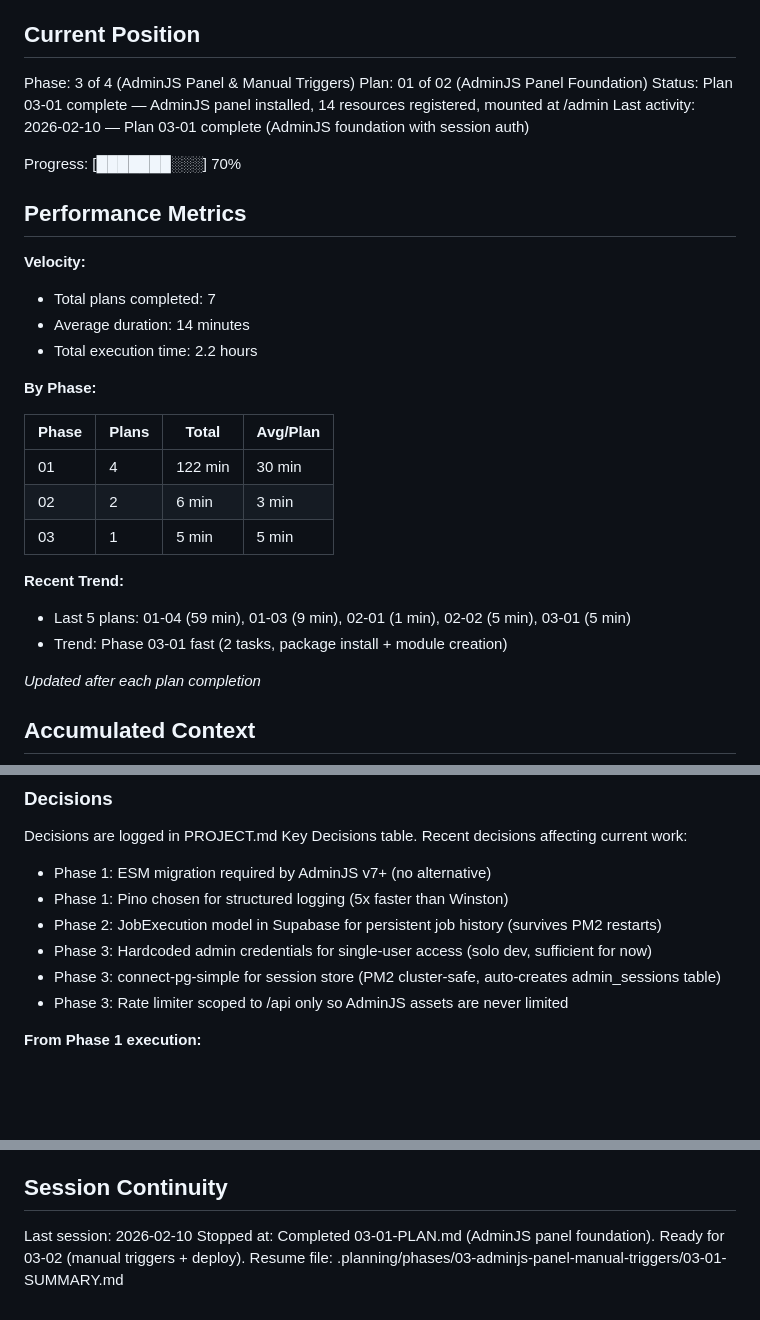
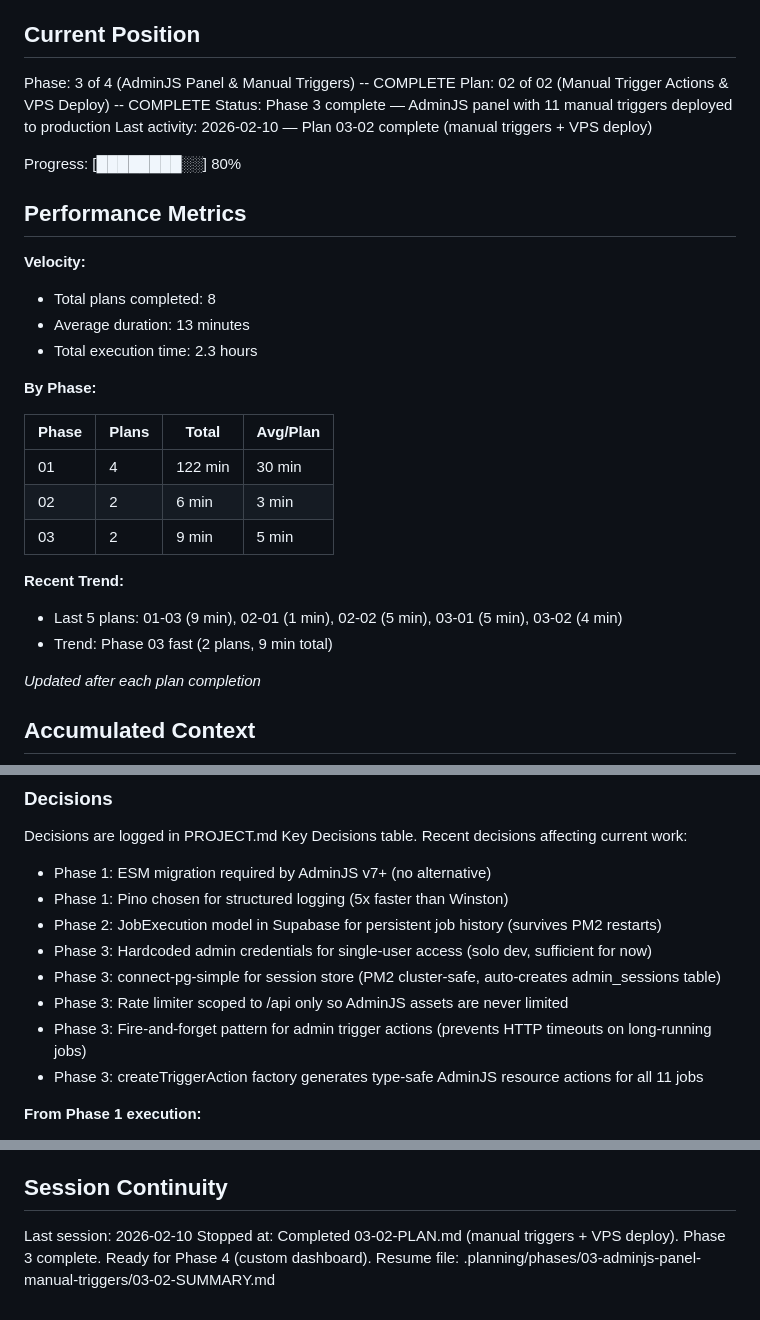
Before and after one commit to fysnerd/Remember, a Markdown page: .planning/STATE.md, 3 parts joined by grey strips. Drawn GitHub-style; blank space fills up the shorter version.

Commit message:
docs(03-02): complete manual trigger actions and VPS deploy plan
- 11 fire-and-forget AdminJS trigger actions deployed to production
- triggerSource chain wired through scheduler/tracker to database
- Admin panel live at api.ankora.study/admin
- Phase 3 complete

Co-Authored-By: Claude Opus 4.6 <noreply@anthropic.com>

```diff
--- a/.planning/STATE.md
+++ b/.planning/STATE.md
@@ -9,19 +9,19 @@ See: .planning/PROJECT.md (updated 2026-02-09)
 
 ## Current Position
 
-Phase: 3 of 4 (AdminJS Panel & Manual Triggers)
-Plan: 01 of 02 (AdminJS Panel Foundation)
-Status: Plan 03-01 complete — AdminJS panel installed, 14 resources registered, mounted at /admin
-Last activity: 2026-02-10 — Plan 03-01 complete (AdminJS foundation with session auth)
+Phase: 3 of 4 (AdminJS Panel & Manual Triggers) -- COMPLETE
+Plan: 02 of 02 (Manual Trigger Actions & VPS Deploy) -- COMPLETE
+Status: Phase 3 complete — AdminJS panel with 11 manual triggers deployed to production
+Last activity: 2026-02-10 — Plan 03-02 complete (manual triggers + VPS deploy)
 
-Progress: [███████░░░] 70%
+Progress: [████████░░] 80%
 
 ## Performance Metrics
 
 **Velocity:**
-- Total plans completed: 7
-- Average duration: 14 minutes
-- Total execution time: 2.2 hours
+- Total plans completed: 8
+- Average duration: 13 minutes
+- Total execution time: 2.3 hours
 
 **By Phase:**
 
@@ -29,11 +29,11 @@ Progress: [███████░░░] 70%
 |-------|-------|-------|----------|
 | 01 | 4 | 122 min | 30 min |
 | 02 | 2 | 6 min | 3 min |
-| 03 | 1 | 5 min | 5 min |
+| 03 | 2 | 9 min | 5 min |
 
 **Recent Trend:**
-- Last 5 plans: 01-04 (59 min), 01-03 (9 min), 02-01 (1 min), 02-02 (5 min), 03-01 (5 min)
-- Trend: Phase 03-01 fast (2 tasks, package install + module creation)
+- Last 5 plans: 01-03 (9 min), 02-01 (1 min), 02-02 (5 min), 03-01 (5 min), 03-02 (4 min)
+- Trend: Phase 03 fast (2 plans, 9 min total)
 
 *Updated after each plan completion*
 
@@ -50,6 +50,8 @@ Recent decisions affecting current work:
 - Phase 3: Hardcoded admin credentials for single-user access (solo dev, sufficient for now)
 - Phase 3: connect-pg-simple for session store (PM2 cluster-safe, auto-creates admin_sessions table)
 - Phase 3: Rate limiter scoped to /api only so AdminJS assets are never limited
+- Phase 3: Fire-and-forget pattern for admin trigger actions (prevents HTTP timeouts on long-running jobs)
+- Phase 3: createTriggerAction factory generates type-safe AdminJS resource actions for all 11 jobs
 
 **From Phase 1 execution:**
 - Keep console.error in env.ts for bootstrap validation (avoids circular dependency with logger)
@@ -77,5 +79,5 @@ None yet.
 ## Session Continuity
 
 Last session: 2026-02-10
-Stopped at: Completed 03-01-PLAN.md (AdminJS panel foundation). Ready for 03-02 (manual triggers + deploy).
-Resume file: .planning/phases/03-adminjs-panel-manual-triggers/03-01-SUMMARY.md
+Stopped at: Completed 03-02-PLAN.md (manual triggers + VPS deploy). Phase 3 complete. Ready for Phase 4 (custom dashboard).
+Resume file: .planning/phases/03-adminjs-panel-manual-triggers/03-02-SUMMARY.md
```
Also changed, not shown: 1 other file.
